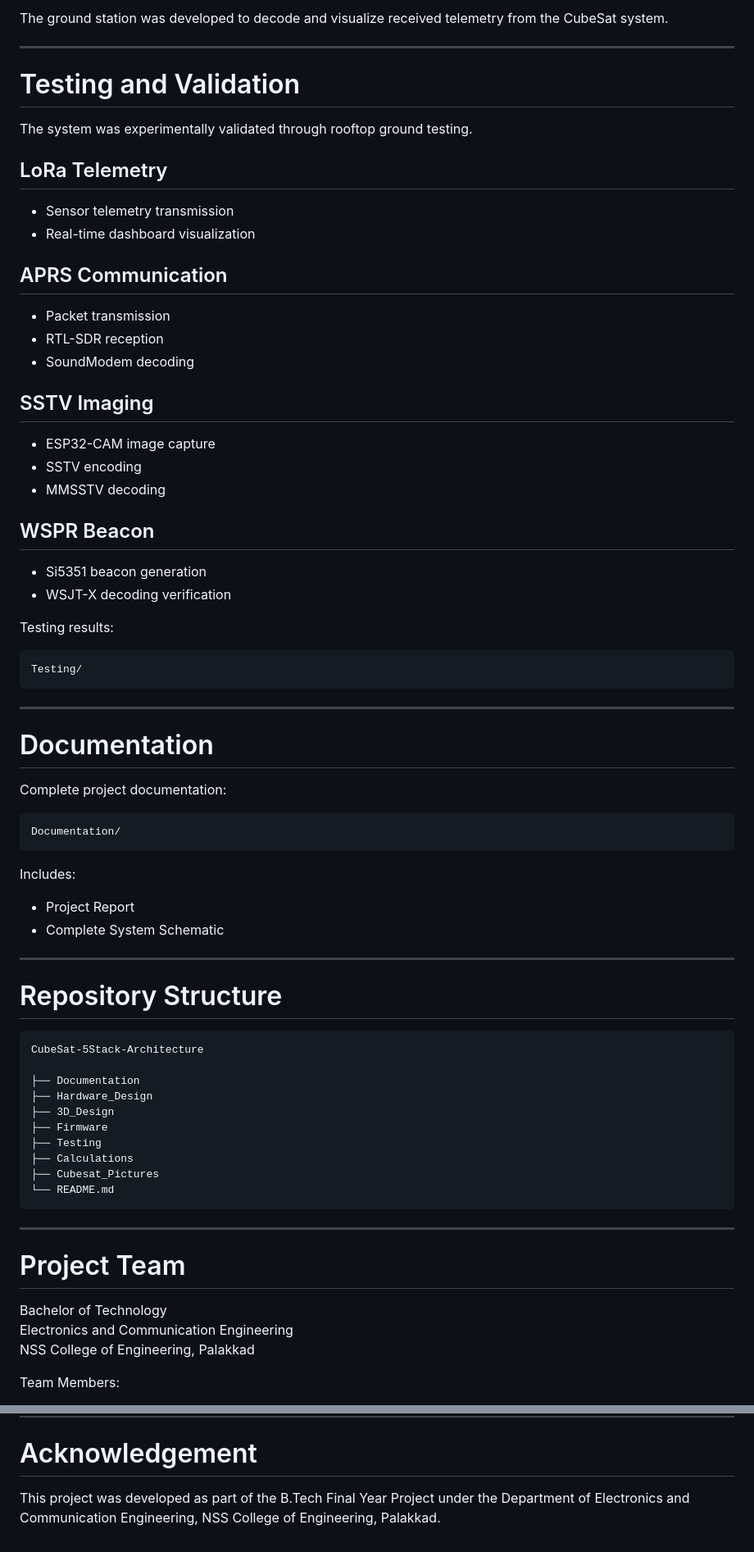
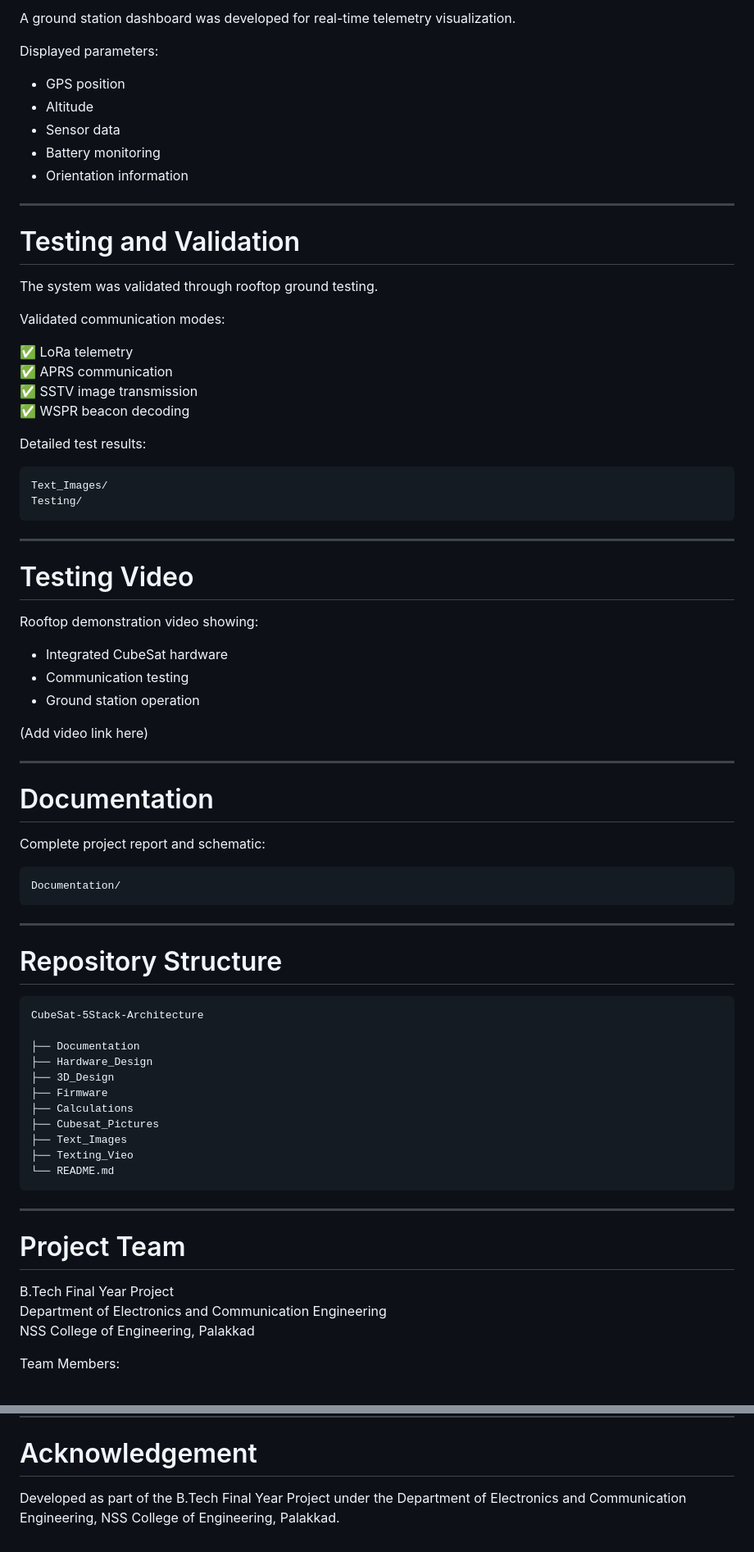
Before and after one commit to akpu/CubeSat-5Stack-Architecture, a Markdown page: README.md, 2 parts joined by grey strips. Shown at 82% size. GitHub-like rendering.

````diff
--- a/README.md
+++ b/README.md
@@ -188,54 +99,55 @@ Features:
 
-The ground station was developed to decode and visualize received telemetry from the CubeSat system.
+A ground station dashboard was developed for real-time telemetry visualization.
+
+Displayed parameters:
+
+- GPS position
+- Altitude
+- Sensor data
+- Battery monitoring
+- Orientation information
 
 ---
 
 # Testing and Validation
 
-The system was experimentally validated through rooftop ground testing.
+The system was validated through rooftop ground testing.
 
-## LoRa Telemetry
+Validated communication modes:
 
-- Sensor telemetry transmission
-- Real-time dashboard visualization
+✅ LoRa telemetry
+✅ APRS communication
+✅ SSTV image transmission
+✅ WSPR beacon decoding
 
-## APRS Communication
-
-- Packet transmission
-- RTL-SDR reception
-- SoundModem decoding
-
-## SSTV Imaging
-
-- ESP32-CAM image capture
-- SSTV encoding
-- MMSSTV decoding
-
-## WSPR Beacon
-
-- Si5351 beacon generation
-- WSJT-X decoding verification
-
-Testing results:
+Detailed test results:
 
 ```
+Text_Images/
 Testing/
 ```
 
 ---
 
+# Testing Video
+
+Rooftop demonstration video showing:
+
+- Integrated CubeSat hardware
+- Communication testing
+- Ground station operation
+
+(Add video link here)
+
+---
+
 # Documentation
 
-Complete project documentation:
+Complete project report and schematic:
 
 ```
 Documentation/
 ```
-
-Includes:
-
-- Project Report
-- Complete System Schematic
 
 ---
 
@@ -248,9 +160,10 @@ CubeSat-5Stack-Architecture
 ├── Hardware_Design
 ├── 3D_Design
 ├── Firmware
-├── Testing
 ├── Calculations
 ├── Cubesat_Pictures
+├── Text_Images
+├── Texting_Vieo
 └── README.md
 ```
 
@@ -258,8 +171,8 @@ CubeSat-5Stack-Architecture
 
 # Project Team
 
-Bachelor of Technology
-Electronics and Communication Engineering
+B.Tech Final Year Project
+Department of Electronics and Communication Engineering
 NSS College of Engineering, Palakkad
 
 Team Members:
@@ -273,4 +186,4 @@ Team Members:
 
 # Acknowledgement
 
-This project was developed as part of the B.Tech Final Year Project under the Department of Electronics and Communication Engineering, NSS College of Engineering, Palakkad.
+Developed as part of the B.Tech Final Year Project under the Department of Electronics and Communication Engineering, NSS College of Engineering, Palakkad.
````
Also changed, not shown: other parts of README.md (+42 -131 lines).
